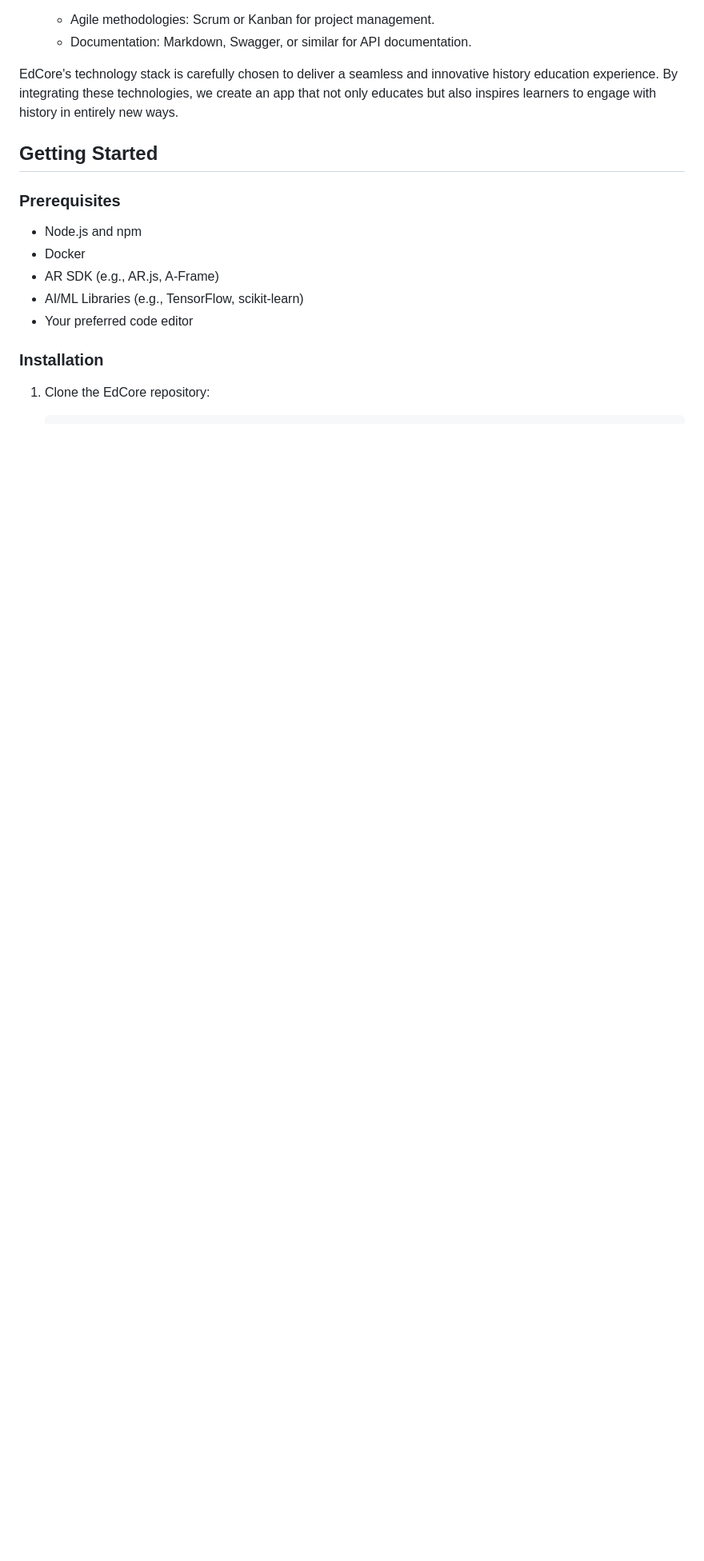
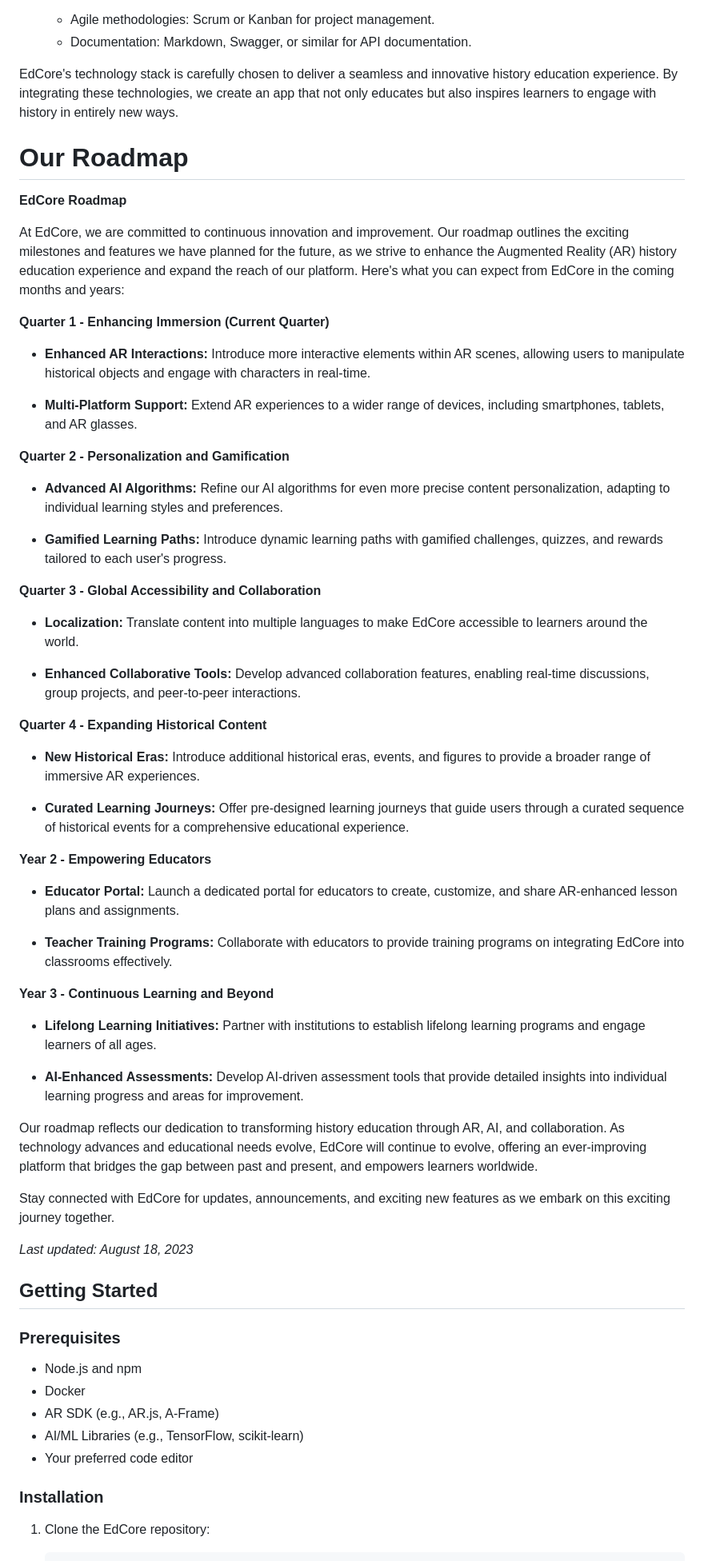
Before and after one commit to KOSASIH/EdCore, a Markdown page: README.md, the part around the change printed below. Shown: that part at 80% size. GitHub-like rendering; blank space fills up the shorter version.

```diff
--- a/README.md
+++ b/README.md
@@ -121,6 +122,54 @@ EdCore leverages a powerful blend of cutting-edge technologies to deliver its im
     - Documentation: Markdown, Swagger, or similar for API documentation.
 
 EdCore's technology stack is carefully chosen to deliver a seamless and innovative history education experience. By integrating these technologies, we create an app that not only educates but also inspires learners to engage with history in entirely new ways.
+
+# Our Roadmap
+
+**EdCore Roadmap**
+
+At EdCore, we are committed to continuous innovation and improvement. Our roadmap outlines the exciting milestones and features we have planned for the future, as we strive to enhance the Augmented Reality (AR) history education experience and expand the reach of our platform. Here's what you can expect from EdCore in the coming months and years:
+
+**Quarter 1 - Enhancing Immersion (Current Quarter)**
+
+- **Enhanced AR Interactions:** Introduce more interactive elements within AR scenes, allowing users to manipulate historical objects and engage with characters in real-time.
+
+- **Multi-Platform Support:** Extend AR experiences to a wider range of devices, including smartphones, tablets, and AR glasses.
+
+**Quarter 2 - Personalization and Gamification**
+
+- **Advanced AI Algorithms:** Refine our AI algorithms for even more precise content personalization, adapting to individual learning styles and preferences.
+
+- **Gamified Learning Paths:** Introduce dynamic learning paths with gamified challenges, quizzes, and rewards tailored to each user's progress.
+
+**Quarter 3 - Global Accessibility and Collaboration**
+
+- **Localization:** Translate content into multiple languages to make EdCore accessible to learners around the world.
+
+- **Enhanced Collaborative Tools:** Develop advanced collaboration features, enabling real-time discussions, group projects, and peer-to-peer interactions.
+
+**Quarter 4 - Expanding Historical Content**
+
+- **New Historical Eras:** Introduce additional historical eras, events, and figures to provide a broader range of immersive AR experiences.
+
+- **Curated Learning Journeys:** Offer pre-designed learning journeys that guide users through a curated sequence of historical events for a comprehensive educational experience.
+
+**Year 2 - Empowering Educators**
+
+- **Educator Portal:** Launch a dedicated portal for educators to create, customize, and share AR-enhanced lesson plans and assignments.
+
+- **Teacher Training Programs:** Collaborate with educators to provide training programs on integrating EdCore into classrooms effectively.
+
+**Year 3 - Continuous Learning and Beyond**
+
+- **Lifelong Learning Initiatives:** Partner with institutions to establish lifelong learning programs and engage learners of all ages.
+
+- **AI-Enhanced Assessments:** Develop AI-driven assessment tools that provide detailed insights into individual learning progress and areas for improvement.
+
+Our roadmap reflects our dedication to transforming history education through AR, AI, and collaboration. As technology advances and educational needs evolve, EdCore will continue to evolve, offering an ever-improving platform that bridges the gap between past and present, and empowers learners worldwide.
+
+Stay connected with EdCore for updates, announcements, and exciting new features as we embark on this exciting journey together.
+
+_Last updated: August 18, 2023_
 
 ## Getting Started
 
```
Also changed, not shown: other parts of README.md (+1 -0 lines).
